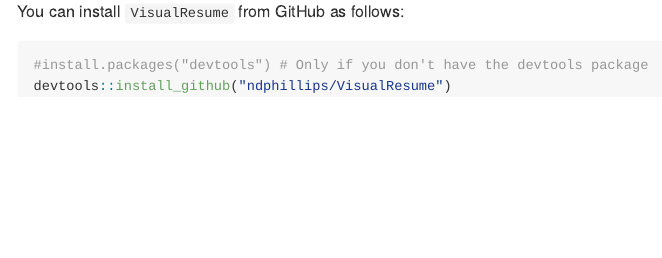
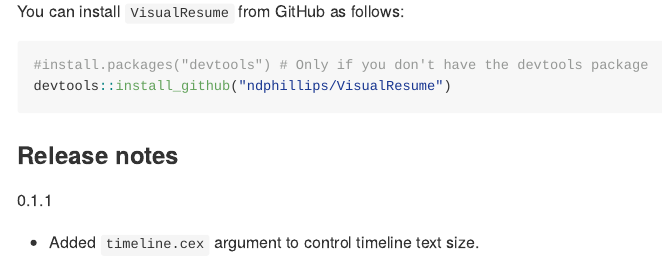
Before and after one commit to ndphillips/VisualResume, an R Markdown document (README.Rmd): the page in a window 1100 px wide, from 1520 px down. The pictures show the output file README.md that the author committed with the source, drawn offline in the style of GitHub; long lines of code are wrapped.

Commit message:
updates to readme

````diff
--- a/README.Rmd
+++ b/README.Rmd
@@ -51,3 +51,10 @@
 #install.packages("devtools") # Only if you don't have the devtools package
 devtools::install_github("ndphillips/VisualResume")
 ```
+
+
+### Release notes
+
+0.1.1
+
+- Added `timeline.cex` argument to control timeline text size.
````
Also changed, not shown: Phillips_VisualResume.pdf (added), README.md, 1 other file.
